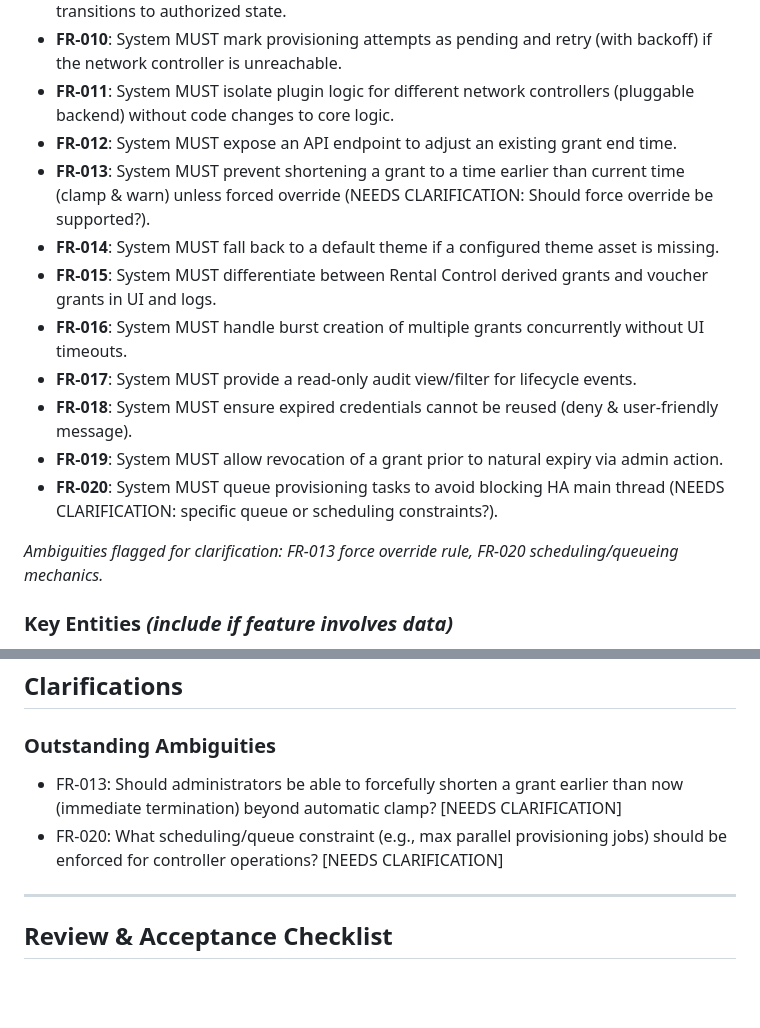
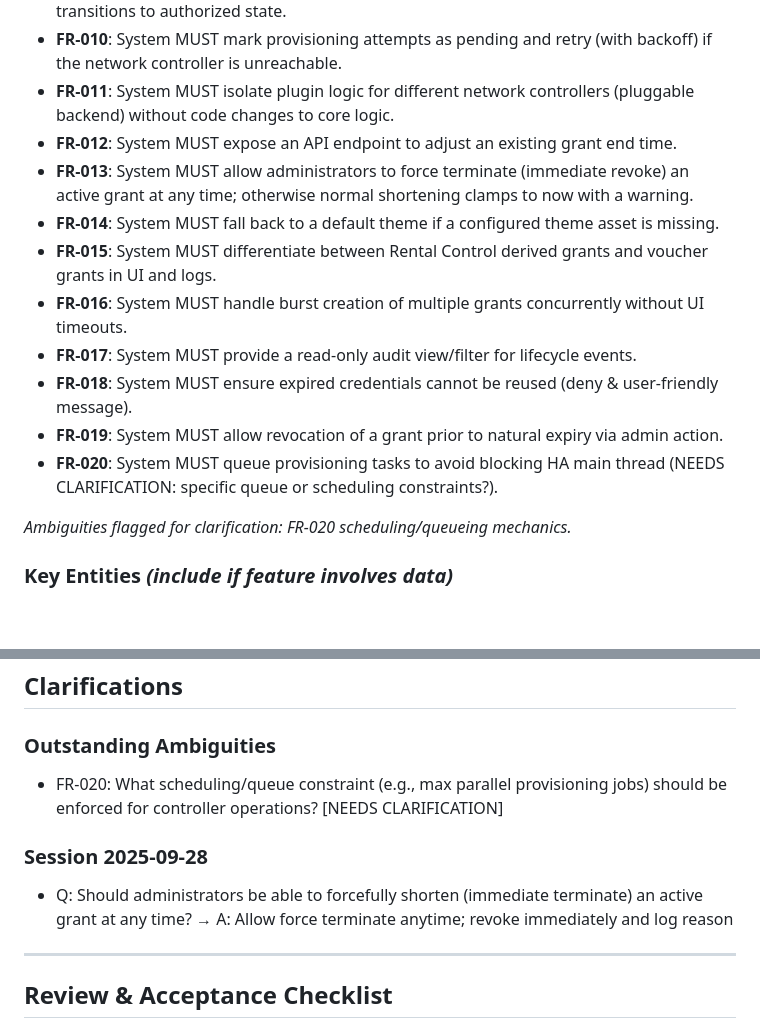
Before and after one commit to tykeal/homeassistant-captive-portal-old, a Markdown page: specs/001-create-captive-portal/spec.md, 2 parts joined by grey strips. GitHub-like rendering; blank space fills up the shorter version.

Commit message:
Docs: clarify FR-013 (force termination allowed)
Recorded clarification session entry.

Signed-off-by: Andrew Grimberg <tykeal@bardicgrove.org>

```diff
--- a/specs/001-create-captive-portal/spec.md
+++ b/specs/001-create-captive-portal/spec.md
@@ -101,7 +101,7 @@ but still manage them centrally.
 - **FR-010**: System MUST mark provisioning attempts as pending and retry (with backoff) if the network controller is unreachable.
 - **FR-011**: System MUST isolate plugin logic for different network controllers (pluggable backend) without code changes to core logic.
 - **FR-012**: System MUST expose an API endpoint to adjust an existing grant end time.
-- **FR-013**: System MUST prevent shortening a grant to a time earlier than current time (clamp & warn) unless forced override (NEEDS CLARIFICATION: Should force override be supported?).
+- **FR-013**: System MUST allow administrators to force terminate (immediate revoke) an active grant at any time; otherwise normal shortening clamps to now with a warning.
 - **FR-014**: System MUST fall back to a default theme if a configured theme asset is missing.
 - **FR-015**: System MUST differentiate between Rental Control derived grants and voucher grants in UI and logs.
 - **FR-016**: System MUST handle burst creation of multiple grants concurrently without UI timeouts.
@@ -110,7 +110,7 @@ but still manage them centrally.
 - **FR-019**: System MUST allow revocation of a grant prior to natural expiry via admin action.
 - **FR-020**: System MUST queue provisioning tasks to avoid blocking HA main thread (NEEDS CLARIFICATION: specific queue or scheduling constraints?).
 
-*Ambiguities flagged for clarification: FR-013 force override rule, FR-020 scheduling/queueing mechanics.*
+*Ambiguities flagged for clarification: FR-020 scheduling/queueing mechanics.*
 
 ### Key Entities *(include if feature involves data)*
 - **AccessGrant**: Represents time-bounded network access derived from Rental Control (fields: id, source=RentalControl, username, secret/credential, start_at, end_at, status[pending|active|revoking|revoked|error], controller_type, controller_ref, created_at, updated_at).
@@ -122,8 +122,10 @@ but still manage them centrally.
 ## Clarifications
 
 ### Outstanding Ambiguities
-- FR-013: Should administrators be able to forcefully shorten a grant earlier than now (immediate termination) beyond automatic clamp? [NEEDS CLARIFICATION]
 - FR-020: What scheduling/queue constraint (e.g., max parallel provisioning jobs) should be enforced for controller operations? [NEEDS CLARIFICATION]
+
+### Session 2025-09-28
+- Q: Should administrators be able to forcefully shorten (immediate terminate) an active grant at any time? → A: Allow force terminate anytime; revoke immediately and log reason
 
 
 ---
```
